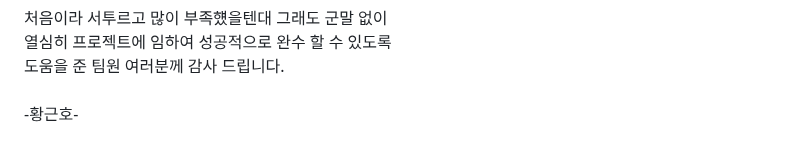
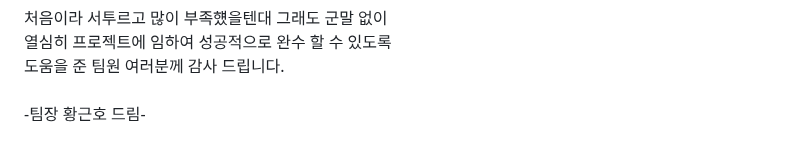
Before and after one commit to itrecipe/DeliveryOracle_Project, a Markdown page: README.md, the part around the change. Drawn GitHub-style.

Commit message:
리드미 수정
24.08.31

```diff
--- a/README.md
+++ b/README.md
@@ -280,4 +280,4 @@ BEGIN
 처음이라 서투르고 많이 부족헀을텐대 그래도 군말 없이<br/>
 열심히 프로젝트에 임하여 성공적으로 완수 할 수 있도록<br/>
 도움을 준 팀원 여러분께 감사 드립니다.<br/><br/>
--황근호-
+-팀장 황근호 드림-
```
